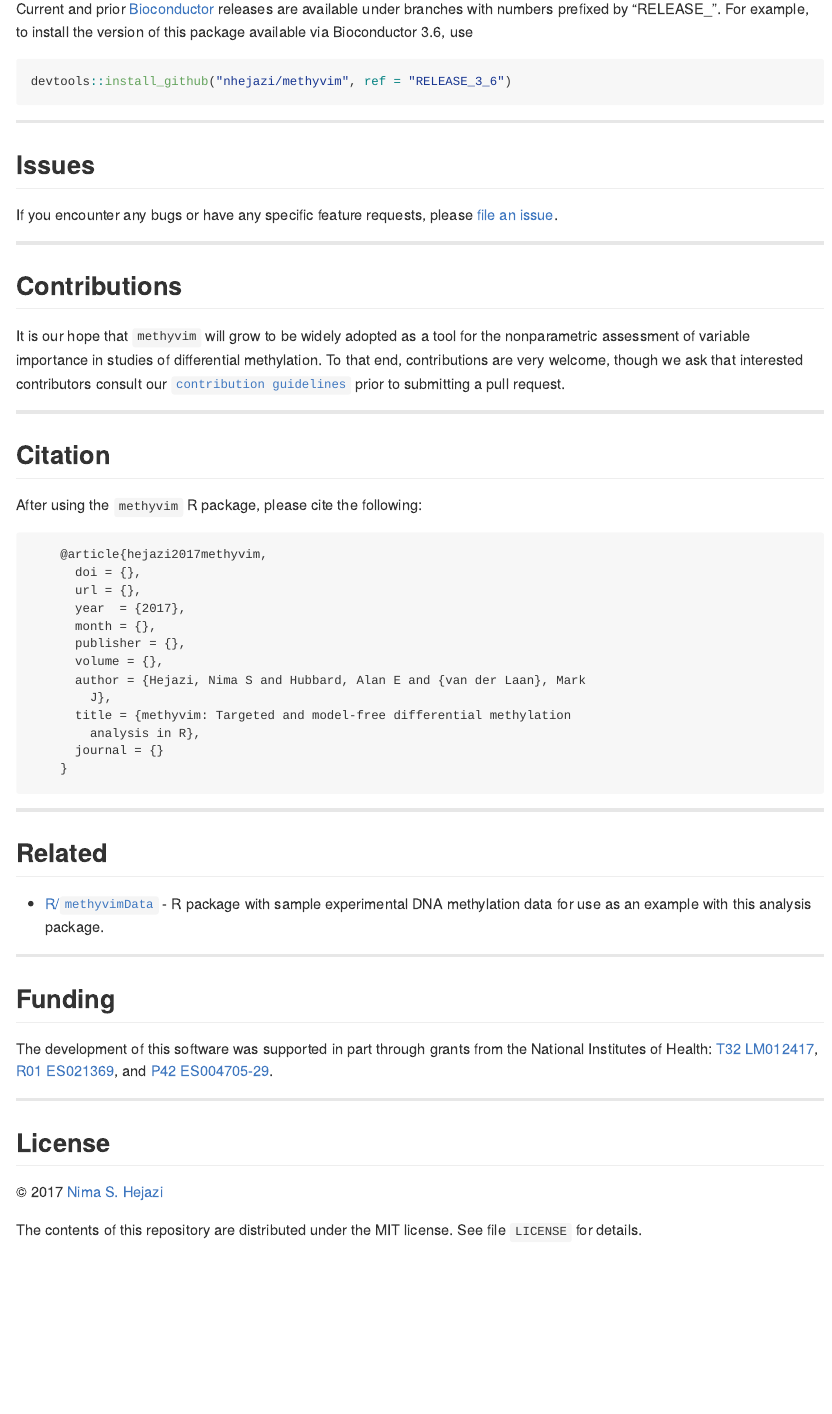
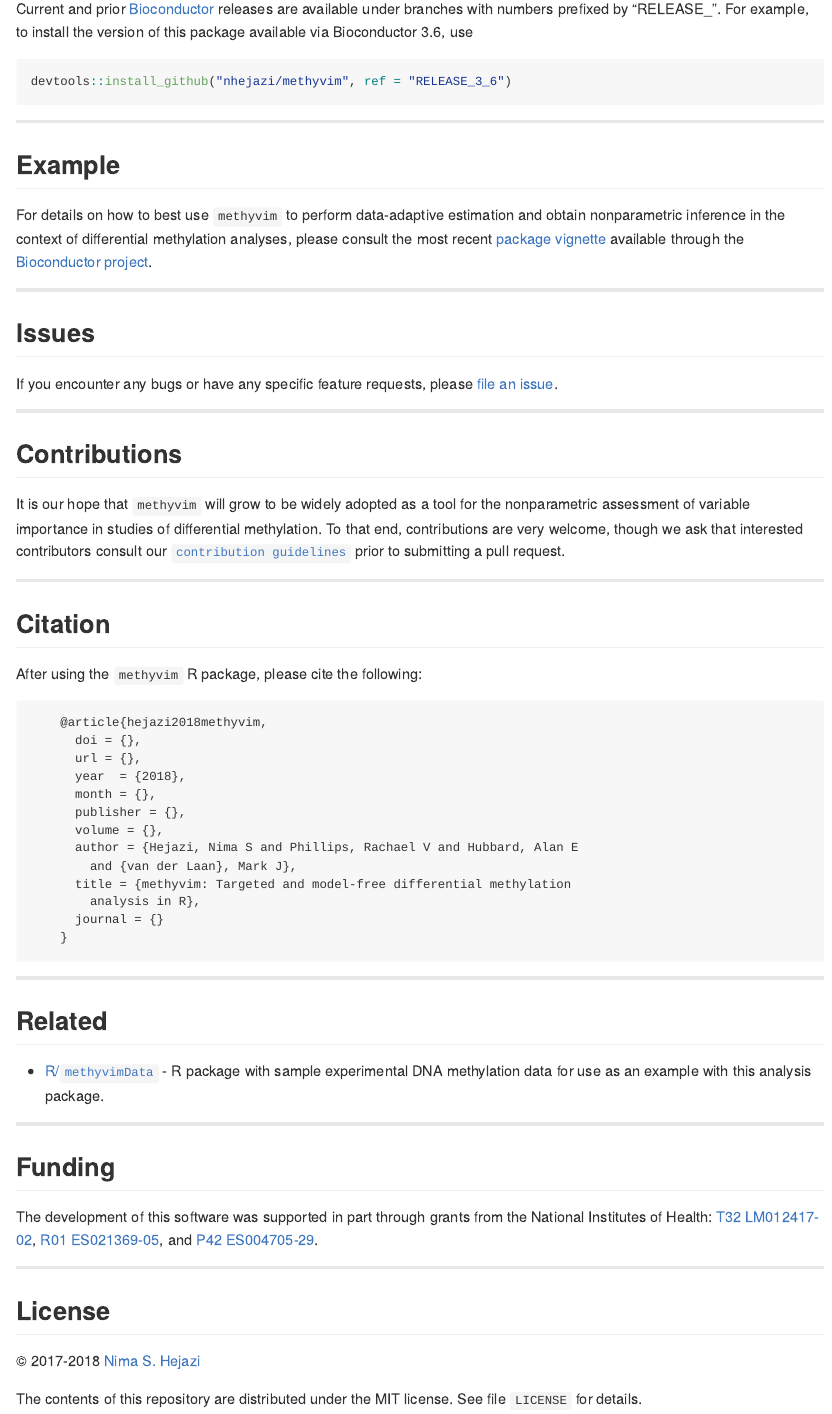
Before and after one commit to nhejazi/methyvim, an R Markdown document (README.Rmd): the page in a window 1100 px wide, from 1850 px down. The pictures show the output file README.md that the author committed with the source, drawn offline in the style of GitHub; badge pictures from the web are left out.

Commit message:
fix funding notices

````diff
--- a/README.Rmd
+++ b/README.Rmd
@@ -137,15 +132,15 @@ devtools::install_github("nhejazi/methyvim", ref = "RELEASE_3_6")
 
 ---
 
-<!--
 ## Example
 
-This is a basic example which shows you how to solve a common problem:
+For details on how to best use `methyvim` to perform data-adaptive estimation
+and obtain nonparametric inference in the context of differential methylation
+analyses, please consult the most recent [package vignette](http://bioconductor.org/packages/release/bioc/vignettes/methyvim/inst/doc/using_methyvim.html)
+available through the [Bioconductor
+project](https://bioconductor.org/packages/methvim).
 
-```{r example}
-## basic example code
-```
--->
+---
 
 ## Issues
 
@@ -169,15 +164,15 @@ prior to submitting a pull request.
 
 After using the `methyvim` R package, please cite the following:
 
-        @article{hejazi2017methyvim,
+        @article{hejazi2018methyvim,
           doi = {},
           url = {},
-          year  = {2017},
+          year  = {2018},
           month = {},
           publisher = {},
           volume = {},
-          author = {Hejazi, Nima S and Hubbard, Alan E and {van der Laan}, Mark
-            J},
+          author = {Hejazi, Nima S and Phillips, Rachael V and Hubbard, Alan E
+            and {van der Laan}, Mark J},
           title = {methyvim: Targeted and model-free differential methylation
             analysis in R},
           journal = {}
@@ -196,13 +191,13 @@ After using the `methyvim` R package, please cite the following:
 ## Funding
 
 The development of this software was supported in part through grants from the
-National Institutes of Health: [T32 LM012417](https://projectreporter.nih.gov/project_info_description.cfm?aid=9248418&icde=37849831&ddparam=&ddvalue=&ddsub=&cr=1&csb=default&cs=ASC&pball=), [R01 ES021369](https://projectreporter.nih.gov/project_info_description.cfm?aid=9210551&icde=37849782&ddparam=&ddvalue=&ddsub=&cr=1&csb=default&cs=ASC&pball=), and [P42 ES004705-29](https://projectreporter.nih.gov/project_info_details.cfm?aid=9260357&map=y).
+National Institutes of Health: [T32 LM012417-02](https://projectreporter.nih.gov/project_info_description.cfm?aid=9248418&icde=37849831&ddparam=&ddvalue=&ddsub=&cr=1&csb=default&cs=ASC&pball=), [R01 ES021369-05](https://projectreporter.nih.gov/project_info_description.cfm?aid=9210551&icde=37849782&ddparam=&ddvalue=&ddsub=&cr=1&csb=default&cs=ASC&pball=), and [P42 ES004705-29](https://projectreporter.nih.gov/project_info_details.cfm?aid=9260357&map=y).
 
 ---
 
 ## License
 
-&copy; 2017 [Nima S. Hejazi](http://nimahejazi.org)
+&copy; 2017-2018 [Nima S. Hejazi](https://nimahejazi.org)
 
 The contents of this repository are distributed under the MIT license. See file
 `LICENSE` for details.
````
Also changed, not shown: README.md, README.Rmd (5 more changed lines), 2 other files.
